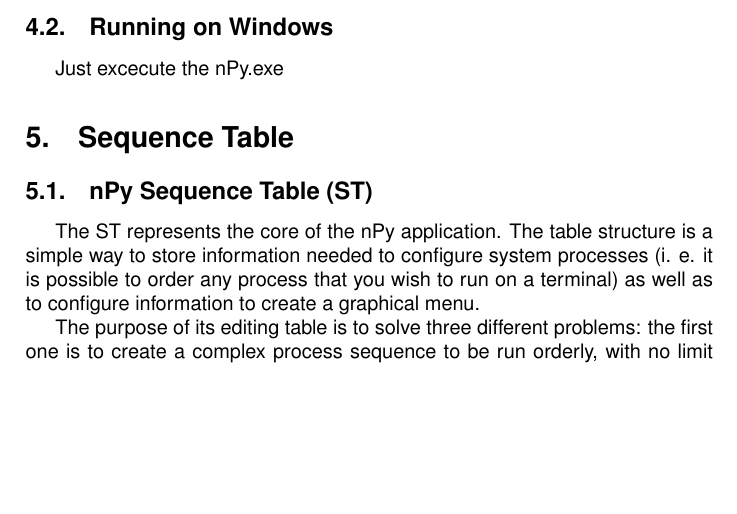
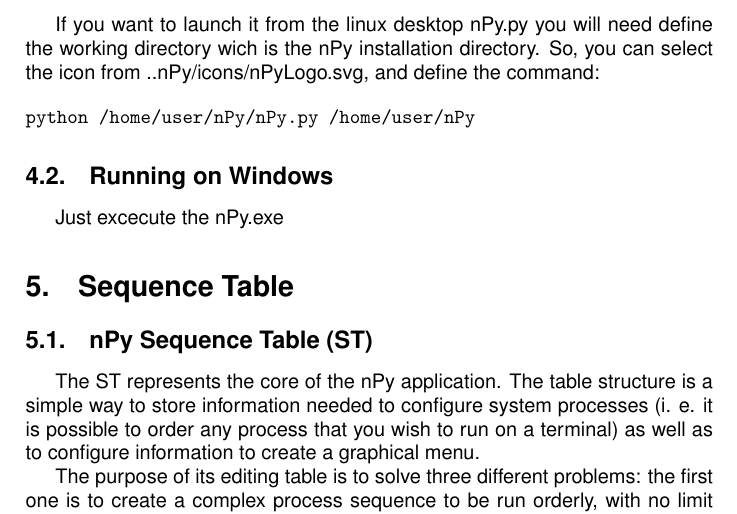
Before and after one commit to alete89/PyCGI, a LaTeX paper (nPyWiki/nPyWiki-v2.tex): part of page 7 of 15, cut at the place of the change, the shorter picture padded with empty space. Compiled offline with pdfLaTeX.

Commit message:
Agregado Running nPy para lanzarlo desde el desktop de linux

```diff
--- a/nPyWiki/nPyWiki-v2.tex
+++ b/nPyWiki/nPyWiki-v2.tex
@@ -165,8 +165,15 @@ Clean terminal button just clears the Standard output box.
 \subsection{on Linux}
 
 Unpack the nPy.tar. Open a terminal, place in the nPy directory and simply run
+
 \begin{verbatim}
 python nPy.py
+\end{verbatim}
+
+If you want to launch it from the linux desktop nPy.py you will need define the working directory wich is the nPy installation directory. So, you can select the icon from ..nPy/icons/nPyLogo.svg, and define the command:
+
+\begin{verbatim}
+python /home/user/nPy/nPy.py /home/user/nPy
 \end{verbatim}
 
 \subsection{Running on Windows}
```
